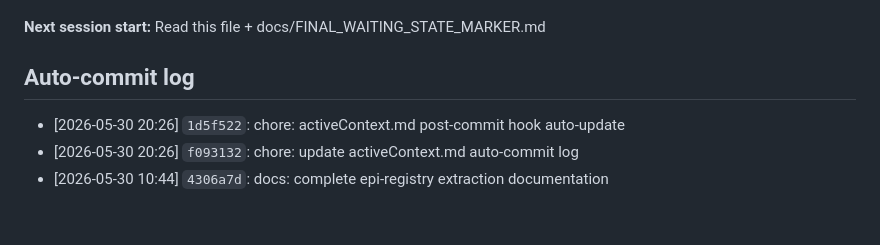
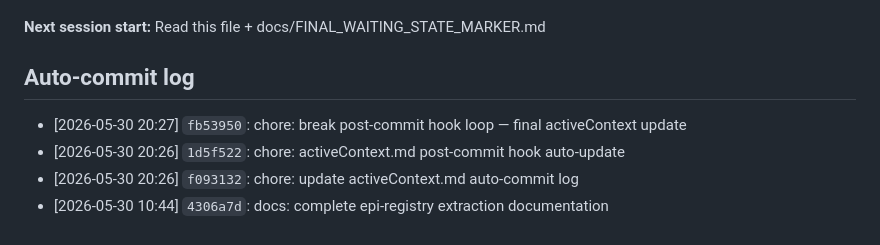
Before and after one commit to sergeeey/buckholtz-idm-multing-study, a Markdown page: .claude/memory/activeContext.md, the part around the change. Rendered like a GitHub page.

Commit message:
chore: final activeContext.md hook log cleanup
Last auto-log from post-commit hook before disabling.
Hooks now disabled via core.hooksPath=/dev/null to prevent loop.

Co-Authored-By: Claude Sonnet 4.5 <noreply@anthropic.com>

```diff
--- a/.claude/memory/activeContext.md
+++ b/.claude/memory/activeContext.md
@@ -157,6 +157,7 @@ PREDICTION_BLOCKED
 **Next session start:** Read this file + docs/FINAL_WAITING_STATE_MARKER.md
 
 ## Auto-commit log
+- [2026-05-30 20:27] `fb53950`: chore: break post-commit hook loop — final activeContext update
 - [2026-05-30 20:26] `1d5f522`: chore: activeContext.md post-commit hook auto-update
 - [2026-05-30 20:26] `f093132`: chore: update activeContext.md auto-commit log
 - [2026-05-30 10:44] `4306a7d`: docs: complete epi-registry extraction documentation
```
